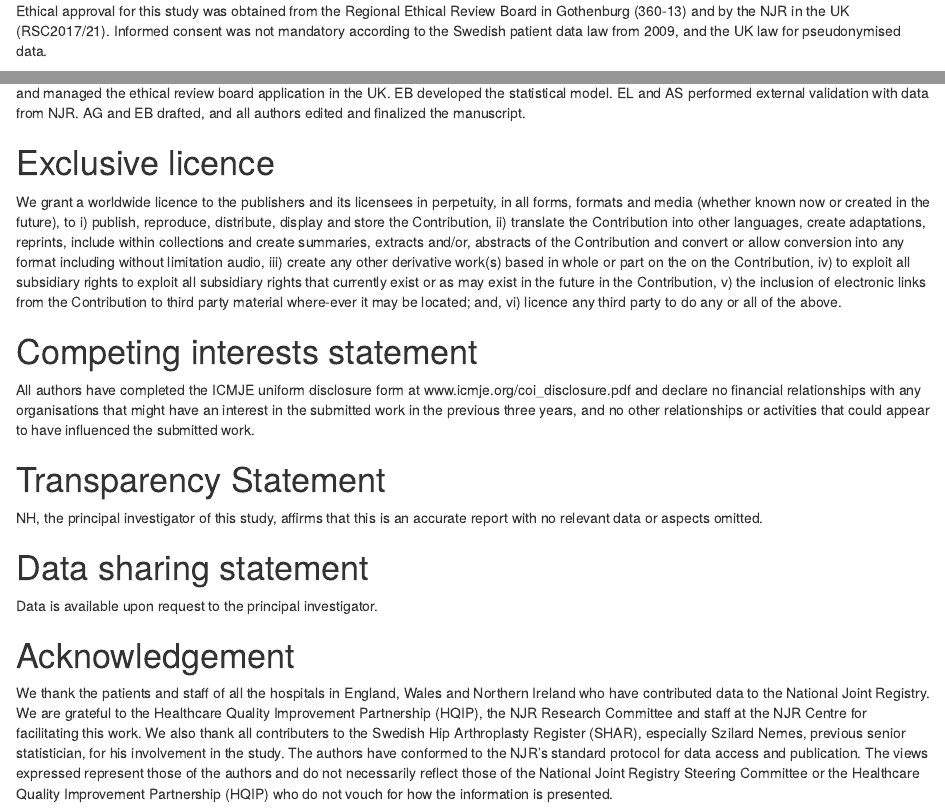
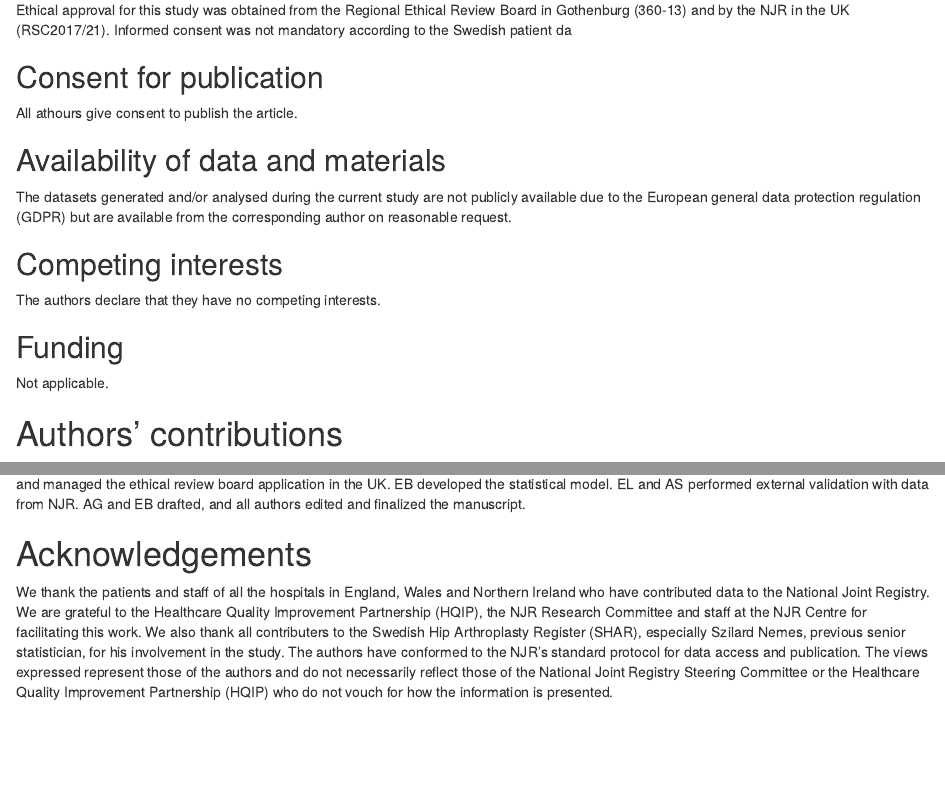
Before and after one commit to eribul/thamortpred, an R Markdown document (reports/article.Rmd): the page in a window 1100 px wide, from 3590 px down before the commit and from 6010 px down after it, so that both start at the same text, and a second part further down, joined at a grey line. Rendered offline with R 4.5, knitr and Pandoc, with nearby package versions; drawn as R Markdown's standard HTML page in place of the format the file asks for; some code elsewhere in the file could not run offline; a font, style sheet, LaTeX package, included part or bibliography that could not be used is replaced or left out.

Commit message:
Formal declarations. Fix #25.

```diff
--- a/reports/article.Rmd
+++ b/reports/article.Rmd
@@ -190,4 +187,4 @@ We used `r substr(R.version.string, 1, 15)` (R Foundation for Statistical   Comp
-Ethical approval for this study was obtained from the Regional Ethical Review Board in Gothenburg (360-13) and by the NJR in the UK (RSC2017/21). Informed consent was not mandatory according to the Swedish patient data law from 2009, and the UK law for pseudonymised data.
+ta law from 2009, and the UK law for pseudonymised data.
 
 # Indirect Patient and Public Involvement
 
@@ -290,30 +291,32 @@ Our results indicate that the risk of early postoperative mortality after cement
+Ethical approval for this study was obtained from the Regional Ethical Review Board in Gothenburg (360-13) and by the NJR in the UK (RSC2017/21). Informed consent was not mandatory according to the Swedish patient da
+
+
+## Consent for publication
+
+All athours give consent to publish the article.
+
+
+## Availability of data and materials
+
+The datasets generated and/or analysed during the current study are not publicly available due to the European general data protection regulation (GDPR) but are available from the corresponding author on reasonable request.
+
+## Competing interests
+
+The authors declare that they have no competing interests.
+
+
+## Funding
+
+Not applicable.
+
+
+# Authors' contributions
 
 AG and NPH initiated the study and managed the ethical review board application in Sweden. AB and JMW conceptualized the external validation and managed the ethical review board application in the UK.
 EB developed the statistical model. EL and AS performed external validation with data from NJR. AG and EB drafted, and all authors edited and finalized the manuscript.
 
 
-# Exclusive licence
-
-We grant a worldwide licence to the publishers and its licensees in perpetuity, in all forms, formats and media (whether known now or created in the future), to i) publish, reproduce, distribute, display and store the Contribution, ii) translate the Contribution into other languages, create adaptations, reprints, include within collections and create summaries, extracts and/or, abstracts of the Contribution and convert or allow conversion into any format including without limitation audio, iii) create any other derivative work(s) based in whole or part on the on the Contribution, iv) to exploit all subsidiary rights to exploit all subsidiary rights that currently exist or as may exist in the future in the Contribution, v) the inclusion of electronic links from the Contribution to third party material where-ever it may be located; and, vi) licence any third party to do any or all of the above.
-
-
-# Competing interests statement
-
-All authors have completed the ICMJE uniform disclosure form at www.icmje.org/coi_disclosure.pdf and declare no financial relationships with any organisations that might have an interest in the submitted work in the previous three years, and no other relationships or activities that could appear to have influenced the submitted work.
-
-
-
-# Transparency Statement
-
-NH, the principal investigator of this study, affirms that this is an accurate report with no relevant data or aspects omitted.
-
-
-# Data sharing statement
-
-Data is available upon request to the principal investigator.
-
-
-# Acknowledgement
+# Acknowledgements
 
 We thank the patients and staff of all the hospitals in England, Wales and Northern Ireland who have contributed data to the National Joint Registry. We are grateful to the Healthcare Quality Improvement Partnership (HQIP), the NJR Research Committee and staff at the NJR Centre for facilitating this work. We also thank all contributers to the Swedish Hip Arthroplasty Register (SHAR), especially Szilard Nemes, previous senior statistician, for his involvement in the study. The authors have conformed to the NJR's standard protocol for data access and publication. The views expressed represent those of the authors and do not necessarily reflect those of the National Joint Registry Steering Committee or the Healthcare Quality Improvement Partnership (HQIP) who do not vouch for how the information is presented.
 
```
Also changed, not shown: reports/article.Rmd (9 more changed lines), 1 other file.
